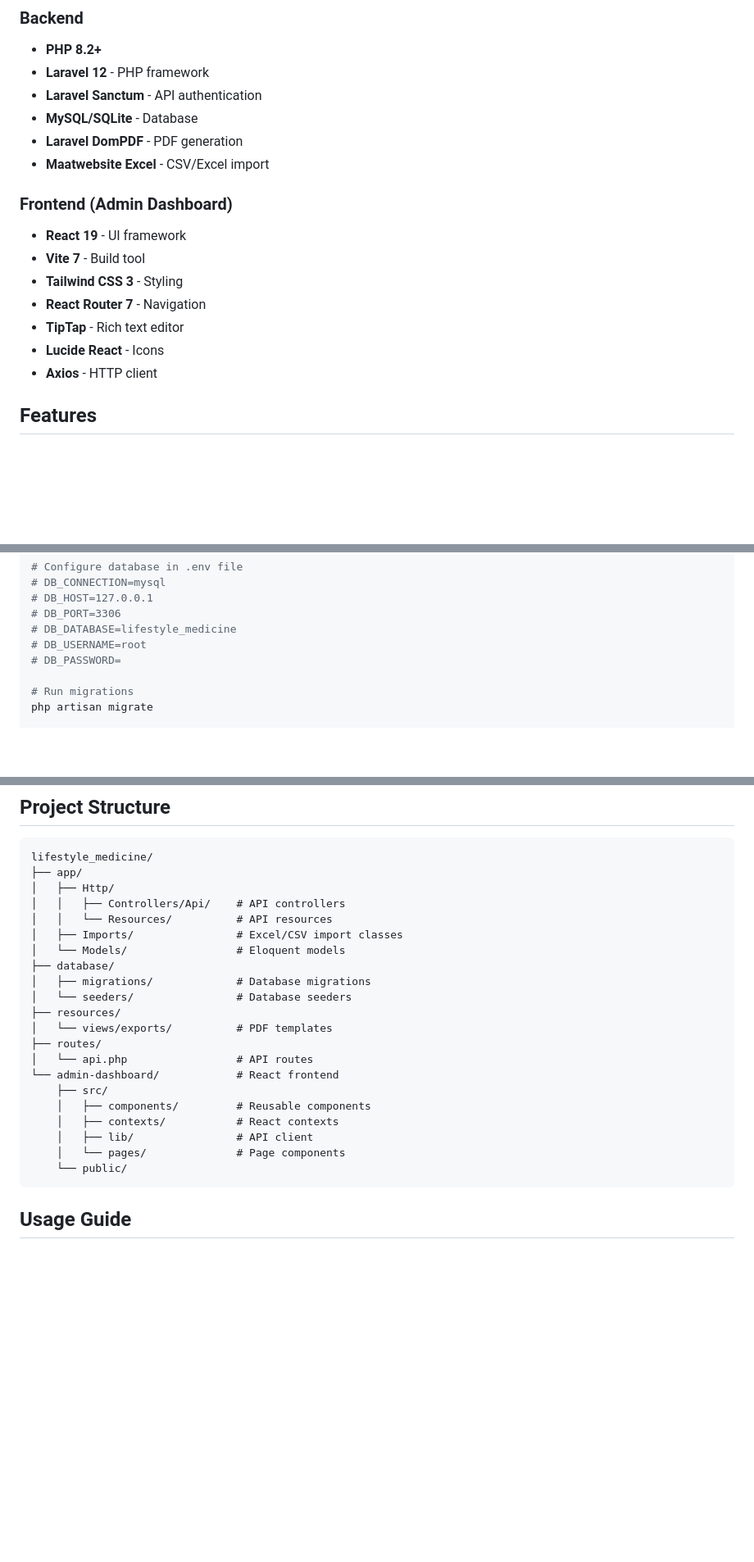
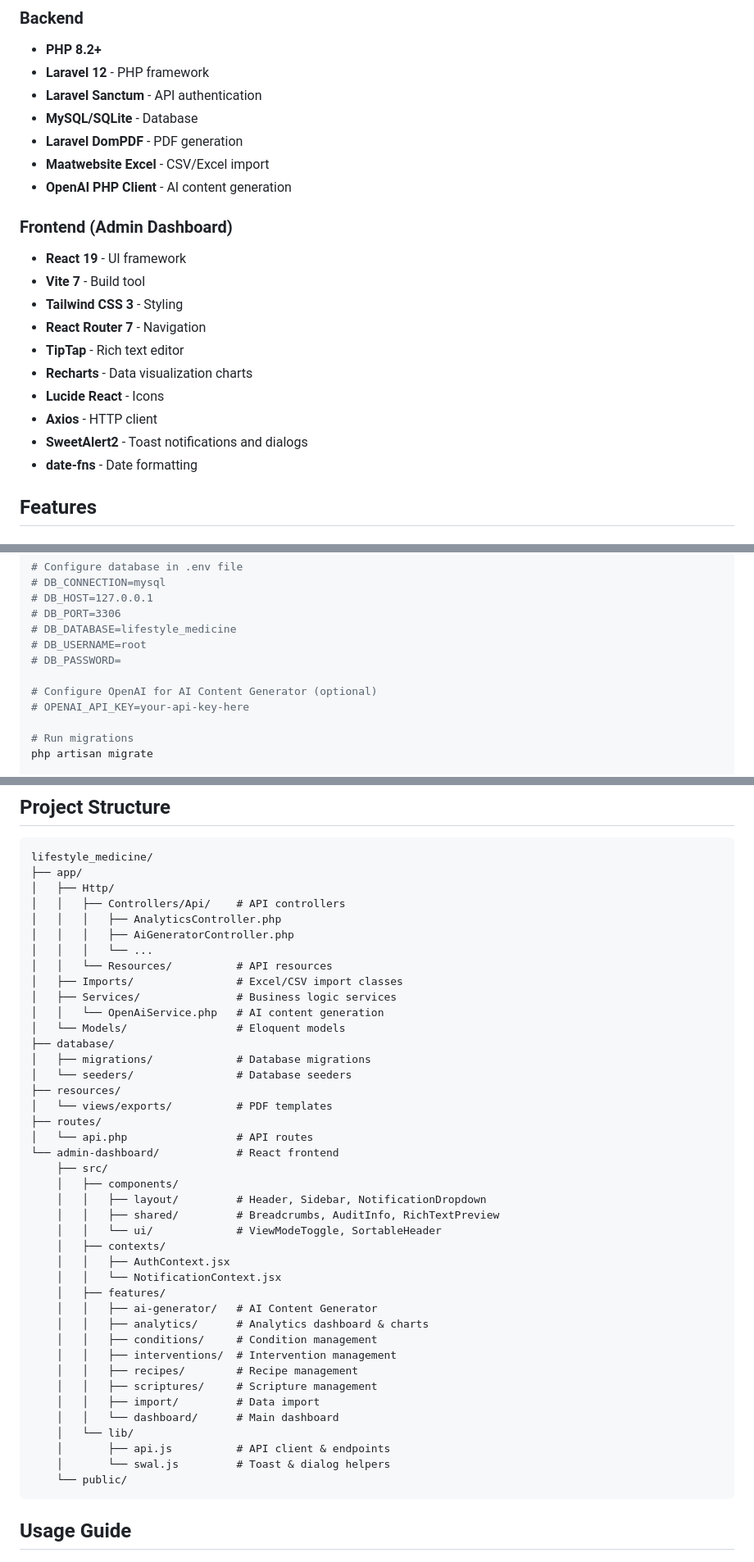
Before and after one commit to tambanivohitra007/lifestyle_medicine, a Markdown page: README.md, 3 parts joined by grey strips. Shown at 82% size. Drawn GitHub-style; blank space fills up the shorter version.

````diff
--- a/README.md
+++ b/README.md
@@ -23,6 +23,7 @@ This platform enables healthcare practitioners and health educators to create, m
 - **MySQL/SQLite** - Database
 - **Laravel DomPDF** - PDF generation
 - **Maatwebsite Excel** - CSV/Excel import
+- **OpenAI PHP Client** - AI content generation
 
 ### Frontend (Admin Dashboard)
 - **React 19** - UI framework
@@ -30,8 +31,11 @@ This platform enables healthcare practitioners and health educators to create, m
 - **Tailwind CSS 3** - Styling
 - **React Router 7** - Navigation
 - **TipTap** - Rich text editor
+- **Recharts** - Data visualization charts
 - **Lucide React** - Icons
 - **Axios** - HTTP client
+- **SweetAlert2** - Toast notifications and dialogs
+- **date-fns** - Date formatting
 
 ## Features
 
@@ -146,6 +180,9 @@ php artisan key:generate
 # DB_DATABASE=lifestyle_medicine
 # DB_USERNAME=root
 # DB_PASSWORD=
+
+# Configure OpenAI for AI Content Generator (optional)
+# OPENAI_API_KEY=your-api-key-here
 
 # Run migrations
 php artisan migrate
@@ -361,8 +410,13 @@ lifestyle_medicine/
 ├── app/
 │   ├── Http/
 │   │   ├── Controllers/Api/    # API controllers
+│   │   │   ├── AnalyticsController.php
+│   │   │   ├── AiGeneratorController.php
+│   │   │   └── ...
 │   │   └── Resources/          # API resources
 │   ├── Imports/                # Excel/CSV import classes
+│   ├── Services/               # Business logic services
+│   │   └── OpenAiService.php   # AI content generation
 │   └── Models/                 # Eloquent models
 ├── database/
 │   ├── migrations/             # Database migrations
@@ -373,10 +427,25 @@ lifestyle_medicine/
 │   └── api.php                 # API routes
 └── admin-dashboard/            # React frontend
     ├── src/
-    │   ├── components/         # Reusable components
-    │   ├── contexts/           # React contexts
-    │   ├── lib/                # API client
-    │   └── pages/              # Page components
+    │   ├── components/
+    │   │   ├── layout/         # Header, Sidebar, NotificationDropdown
+    │   │   ├── shared/         # Breadcrumbs, AuditInfo, RichTextPreview
+    │   │   └── ui/             # ViewModeToggle, SortableHeader
+    │   ├── contexts/
+    │   │   ├── AuthContext.jsx
+    │   │   └── NotificationContext.jsx
+    │   ├── features/
+    │   │   ├── ai-generator/   # AI Content Generator
+    │   │   ├── analytics/      # Analytics dashboard & charts
+    │   │   ├── conditions/     # Condition management
+    │   │   ├── interventions/  # Intervention management
+    │   │   ├── recipes/        # Recipe management
+    │   │   ├── scriptures/     # Scripture management
+    │   │   ├── import/         # Data import
+    │   │   └── dashboard/      # Main dashboard
+    │   └── lib/
+    │       ├── api.js          # API client & endpoints
+    │       └── swal.js         # Toast & dialog helpers
     └── public/
 ```
 
````
Also changed, not shown: other parts of README.md (+72 -1 lines).
